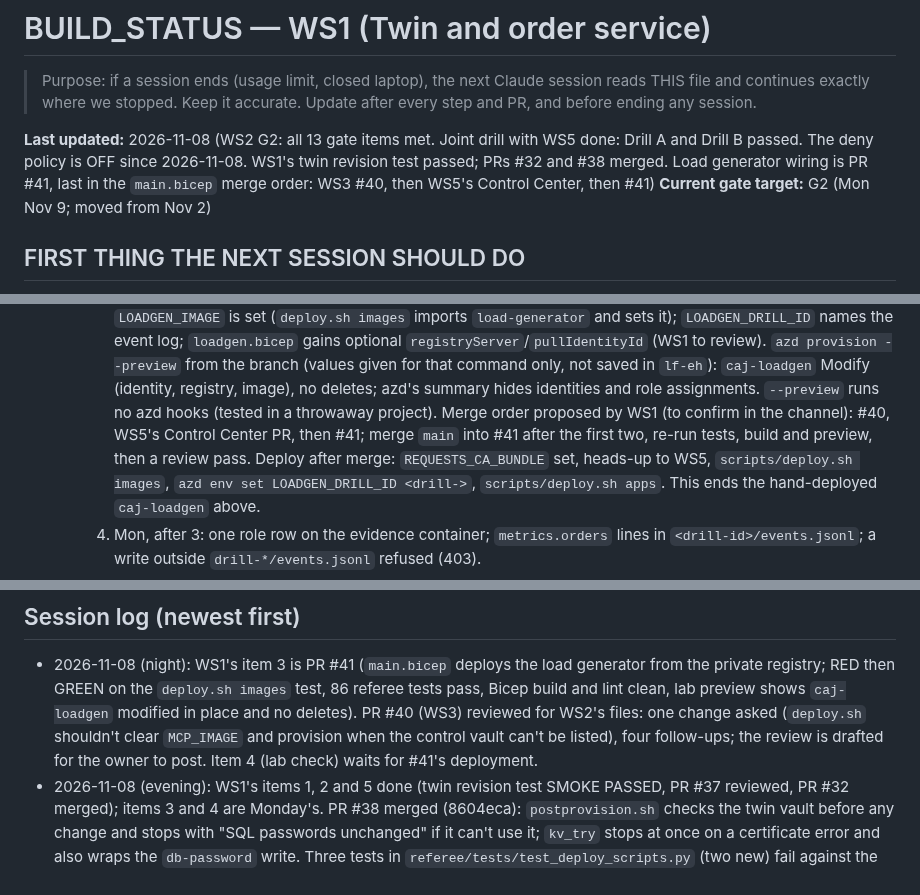
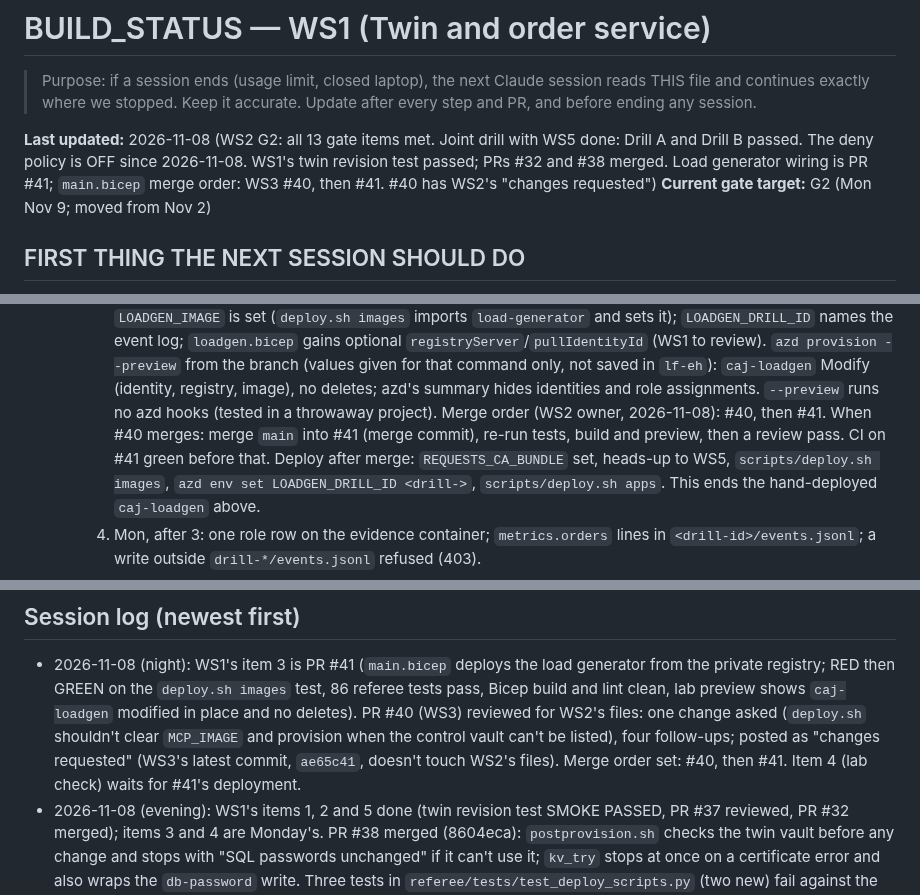
Before and after one commit to livefire-team/livefire-fusion-poc, a Markdown page: docs/BUILD_STATUS.md, 3 parts joined by grey strips. GitHub-like rendering.

Commit message:
docs: merge order #40 then #41; PR #40 review posted
Co-Authored-By: Claude Opus 5.5 <noreply@anthropic.com>

```diff
--- a/docs/BUILD_STATUS.md
+++ b/docs/BUILD_STATUS.md
@@ -5,7 +5,7 @@
 
 **Last updated:** 2026-11-08 (WS2 G2: all 13 gate items met. Joint drill with WS5 done: Drill A and Drill B
 passed. The deny policy is OFF since 2026-11-08. WS1's twin revision test passed; PRs #32 and #38 merged. Load
-generator wiring is PR #41, last in the `main.bicep` merge order: WS3 #40, then WS5's Control Center, then #41)
+generator wiring is PR #41; `main.bicep` merge order: WS3 #40, then #41. #40 has WS2's "changes requested")
 **Current gate target:** G2 (Mon Nov 9; moved from Nov 2)
 
 ## FIRST THING THE NEXT SESSION SHOULD DO
@@ -280,8 +280,8 @@ Status values: not started | in progress | PR open | merged | blocked
        `registryServer`/`pullIdentityId` (WS1 to review). `azd provision --preview` from the branch (values given for
        that command only, not saved in `lf-eh`): `caj-loadgen` Modify (identity, registry, image), no deletes; azd's
        summary hides identities and role assignments. `--preview` runs no azd hooks (tested in a throwaway project).
-       Merge order proposed by WS1 (to confirm in the channel): #40, WS5's Control Center PR, then #41; merge `main`
-       into #41 after the first two, re-run tests, build and preview, then a review pass. Deploy after merge:
+       Merge order (WS2 owner, 2026-11-08): #40, then #41. When #40 merges: merge `main` into #41 (merge commit),
+       re-run tests, build and preview, then a review pass. CI on #41 green before that. Deploy after merge:
        `REQUESTS_CA_BUNDLE` set, heads-up to WS5, `scripts/deploy.sh images`, `azd env set LOADGEN_DRILL_ID <drill->`,
        `scripts/deploy.sh apps`. This ends the hand-deployed `caj-loadgen` above.
     4. Mon, after 3: one role row on the evidence container; `metrics.orders` lines in `<drill-id>/events.jsonl`; a
@@ -399,7 +399,8 @@ See `docs/ADR.md` (latest: ADR-021).
   RED then GREEN on the `deploy.sh images` test, 86 referee tests pass, Bicep build and lint clean, lab preview shows
   `caj-loadgen` modified in place and no deletes). PR #40 (WS3) reviewed for WS2's files: one change asked
   (`deploy.sh` shouldn't clear `MCP_IMAGE` and provision when the control vault can't be listed), four follow-ups;
-  the review is drafted for the owner to post. Item 4 (lab check) waits for #41's deployment.
+  posted as "changes requested" (WS3's latest commit, `ae65c41`, doesn't touch WS2's files). Merge order set: #40,
+  then #41. Item 4 (lab check) waits for #41's deployment.
 - 2026-11-08 (evening): WS1's items 1, 2 and 5 done (twin revision test SMOKE PASSED, PR #37 reviewed, PR #32
   merged); items 3 and 4 are Monday's. PR #38 merged (8604eca): `postprovision.sh` checks the twin vault before any
   change and stops with "SQL passwords unchanged" if it can't use it; `kv_try` stops at once on a certificate error
```
